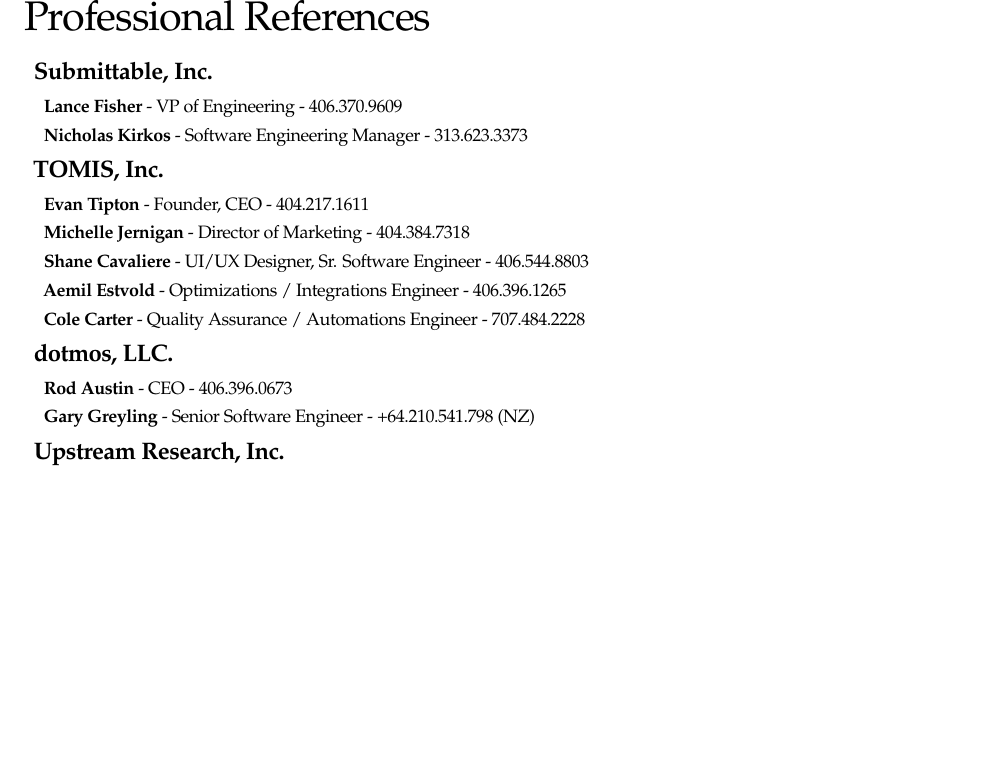
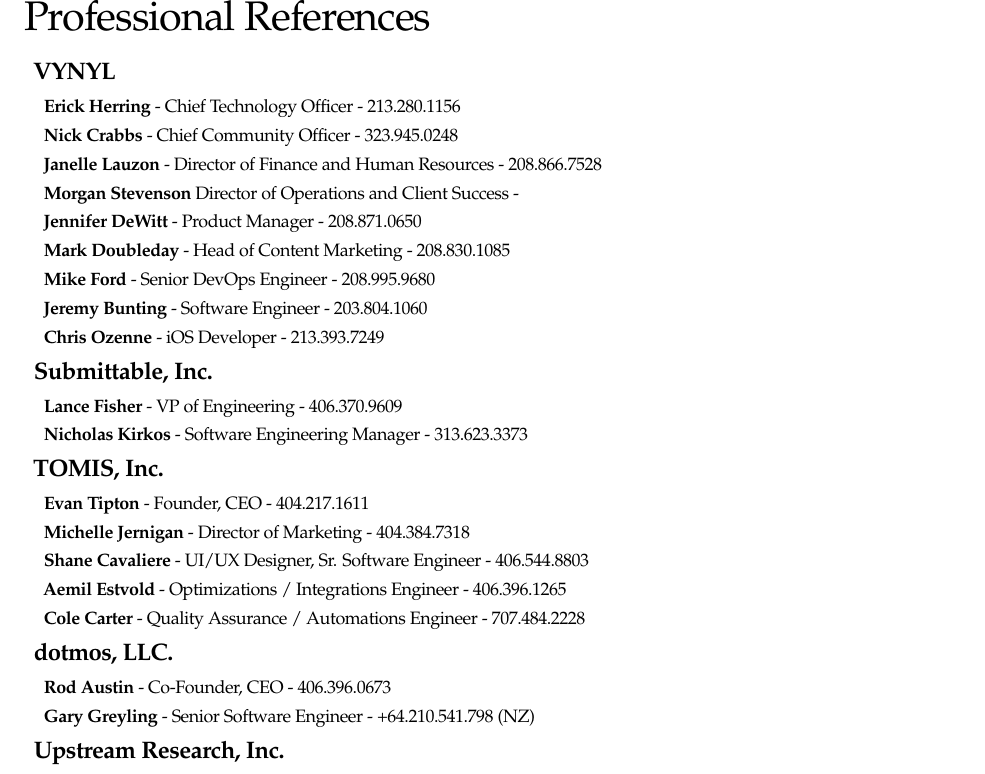
Before and after one commit to blairg23/CV, a LaTeX CV (resume.tex): part of page 8 of 8, cut so that both start at the same text, the shorter picture padded with empty space. Compiled offline with pdfLaTeX.

Commit message:
Updated Professional References

```diff
--- a/resume.tex
+++ b/resume.tex
@@ -542,6 +542,18 @@
 \huge{Professional References}\\
 \small
 \begin{enumerate}[]
+	\item \large \textbf{VYNYL} \small
+		\begin{enumerate}[]
+			\item \textbf{Erick Herring} - Chief Technology Officer - 213.280.1156
+			\item \textbf{Nick Crabbs} - Chief Community Officer - 323.945.0248
+			\item \textbf{Janelle Lauzon} - Director of Finance and Human Resources - 208.866.7528
+			\item \textbf{Morgan Stevenson} Director of Operations and Client Success -
+			\item \textbf{Jennifer DeWitt} - Product Manager - 208.871.0650
+			\item \textbf{Mark Doubleday} - Head of Content Marketing - 208.830.1085
+			\item \textbf{Mike Ford} - Senior DevOps Engineer - 208.995.9680
+			\item \textbf{Jeremy Bunting} - Software Engineer - 203.804.1060
+			\item \textbf{Chris Ozenne} - iOS Developer - 213.393.7249
+		\end{enumerate}
 	\item \large \textbf{Submittable, Inc.} \small
 		\begin{enumerate}[]
 			\item \textbf{Lance Fisher} - VP of Engineering - 406.370.9609
@@ -557,7 +569,7 @@
 		\end{enumerate}
 	\item \large \textbf{dotmos, LLC.} \small
 		\begin{enumerate}[]
-			\item \textbf{Rod Austin} - CEO - 406.396.0673
+			\item \textbf{Rod Austin} - Co-Founder, CEO - 406.396.0673
 			\item \textbf{Gary Greyling} - Senior Software Engineer - +64.210.541.798 (NZ)
 		\end{enumerate}
 	\item \large \textbf{Upstream Research, Inc.} \small
```
Also changed, not shown: resume.pdf, resume.tex (2 more changed lines).
